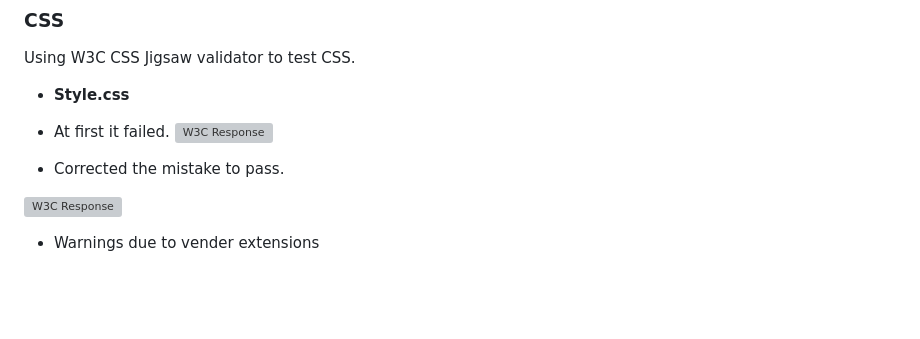
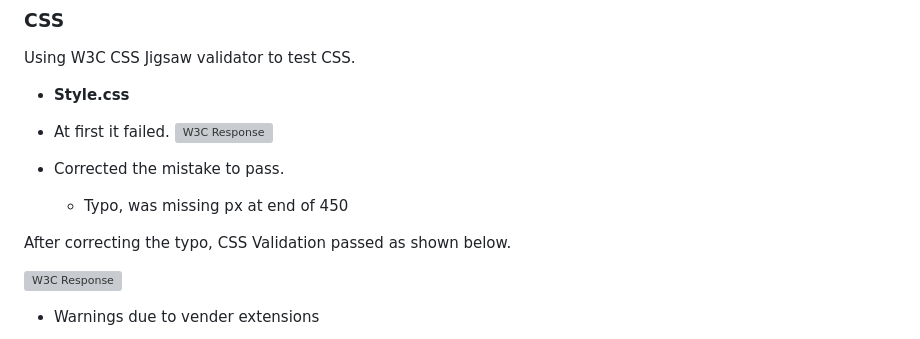
Before and after one commit to TaherCCG/TreeZone, a Markdown page: documentation/doc/TESTING.md, the part around one of its changes. GitHub-like rendering; blank space fills up the shorter version; grey boxes are pictures that could not be loaded.

```diff
--- a/documentation/doc/TESTING.md
+++ b/documentation/doc/TESTING.md
@@ -186,6 +186,9 @@ Using W3C CSS Jigsaw validator to test CSS.
 ![W3C Response](/documentation/images/test/css-w3c-style-fail.png)
 
 - Corrected the mistake to pass.
+    - Typo, was missing px at end of 450
+
+After correcting the typo, CSS Validation passed as shown below.
 
 ![W3C Response](/documentation/images/test/css-w3c-style.png)
 
```
Also changed, not shown: other parts of documentation/doc/TESTING.md (+8 -1 lines).
